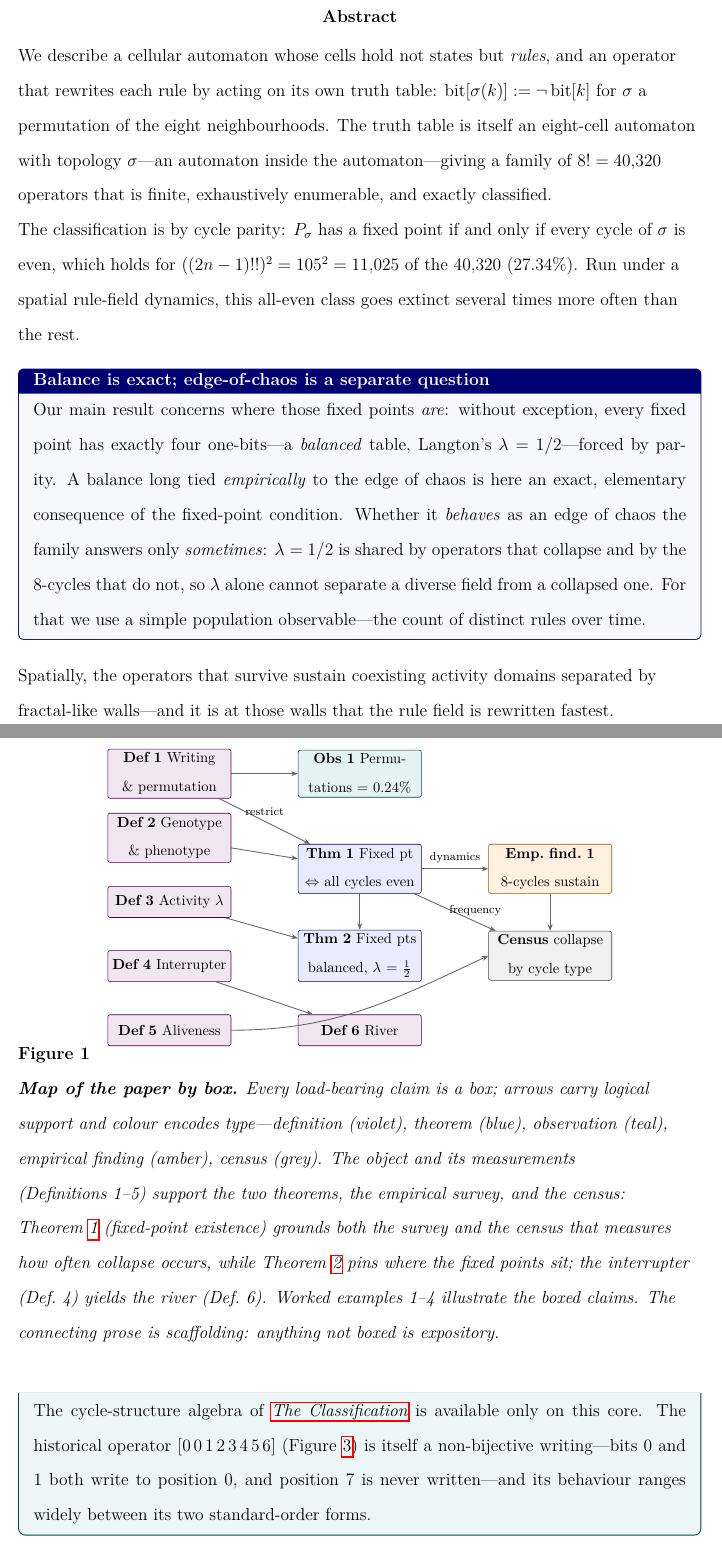
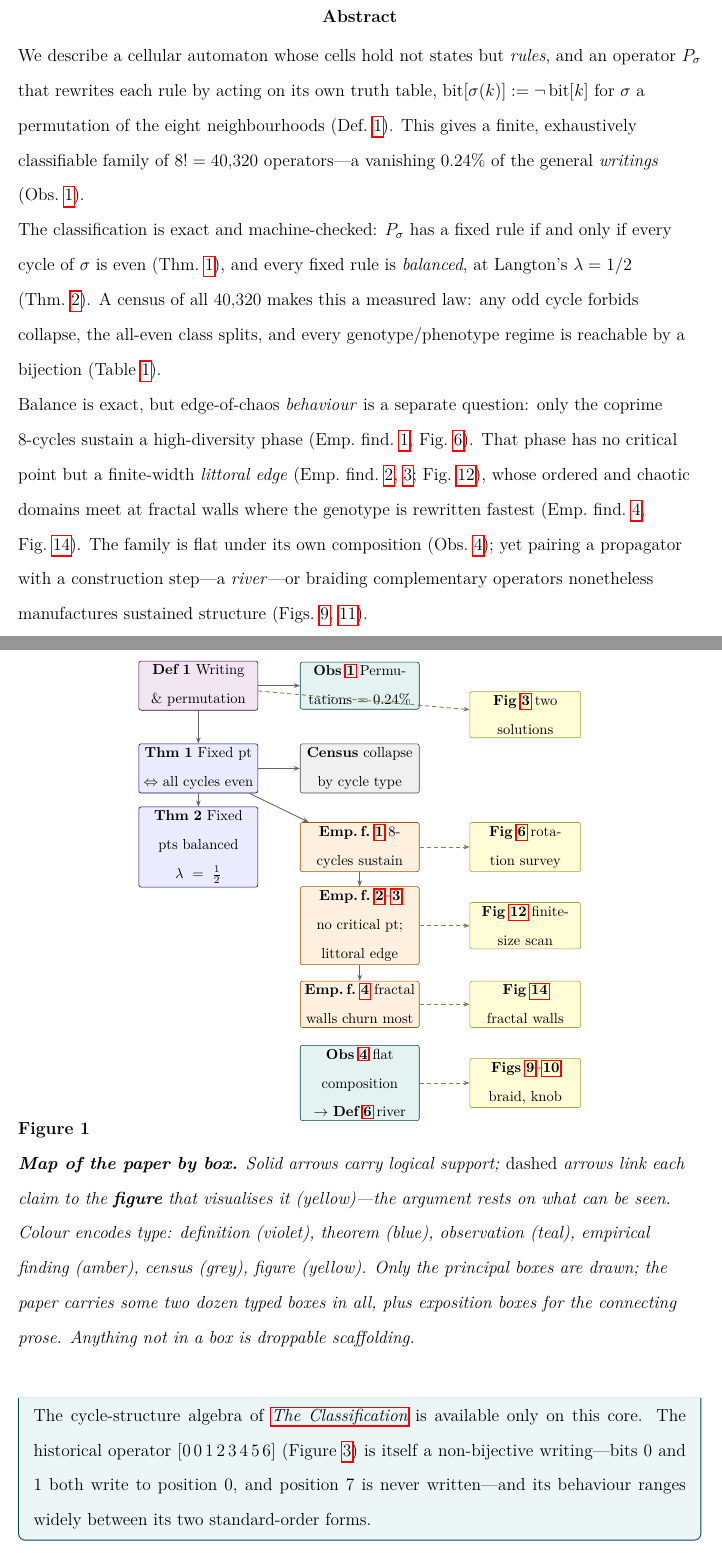
Before and after one commit to tothedarktowercame/futon5, a LaTeX paper (holes/tech-notes/paper/draft4.tex): two parts of pages 2 and 4 of 39, joined at a grey line, cut so that both start at the same text. Compiled offline with pdfLaTeX.

Commit message:
draft4: remove box from abstract, rewrite abstract with box/fig cross-refs; add figures to the map
Abstract now summarises the main claims and cross-references the boxes (Def 1,
Obs 1, Thm 1-2, Emp. find. 1/3/4) and figures (Fig 6/12/14, Figs 9,11), per the
box-centric structure. Map (Fig 1) updated: figure nodes (yellow) linked to the
claims they visualise by dashed arrows; forced early placement ([!tp]) so it
stays a page-4 roadmap.

Co-Authored-By: Claude Opus 4.8 <noreply@anthropic.com>

```diff
--- a/holes/tech-notes/paper/draft4.tex
+++ b/holes/tech-notes/paper/draft4.tex
@@ -107,31 +107,30 @@
 
 \abstract{%
 We describe a cellular automaton whose cells hold not states but \emph{rules},
-and an operator that rewrites each rule by acting on its own truth table:
+and an operator $P_\sig$ that rewrites each rule by acting on its own truth table,
 $\bit{\sig(k)} := \lnot\,\bit{k}$ for $\sig$ a permutation of the eight
-neighbourhoods. The truth table is itself an eight-cell automaton with topology
-$\sig$---an automaton inside the automaton---giving a family of $8! = 40{,}320$
-operators that is finite, exhaustively enumerable, and exactly classified.
+neighbourhoods (Def.~\ref{def:writing}). This gives a finite, exhaustively
+classifiable family of $8! = 40{,}320$ operators---a vanishing $0.24\%$ of the
+general \emph{writings} (Obs.~\ref{obs:core}).
 
-The classification is by cycle parity: $P_\sig$ has a fixed point if and only if
-every cycle of $\sig$ is even, which holds for $((2n-1)!!)^2 = 105^2 = 11{,}025$
-of the $40{,}320$ ($27.34\%$). Run under a spatial rule-field dynamics, this
-all-even class goes extinct several times more often than the rest.
+The classification is exact and machine-checked: $P_\sig$ has a fixed rule if and
+only if every cycle of $\sig$ is even (Thm.~\ref{thm:parity}), and every fixed
+rule is \emph{balanced}, at Langton's $\lambda = 1/2$ (Thm.~\ref{thm:lambda}). A
+census of all $40{,}320$ makes this a measured law: any odd cycle forbids
+collapse, the all-even class splits, and every genotype/phenotype regime is
+reachable by a bijection (Table~\ref{tab:census}).
 
-\begin{expositionbox}{Balance is exact; edge-of-chaos is a separate question}
-Our main result concerns where those fixed points \emph{are}: without exception,
-every fixed point has exactly four one-bits---a \emph{balanced} table, Langton's
-$\lambda = 1/2$---forced by parity. A balance long tied \emph{empirically} to the
-edge of chaos is here an exact, elementary consequence of the fixed-point
-condition. Whether it \emph{behaves} as an edge of chaos the family answers only
-\emph{sometimes}: $\lambda = 1/2$ is shared by operators that collapse and by the
-8-cycles that do not, so $\lambda$ alone cannot separate a diverse field from a
-collapsed one. For that we use a simple population observable---the count of
-distinct rules over time.
-\end{expositionbox}
-Spatially, the operators that survive sustain coexisting activity domains
-separated by fractal-like walls---and it is at those walls that the rule field is
-rewritten fastest.}
+Balance is exact, but edge-of-chaos \emph{behaviour} is a separate question: only
+the coprime 8-cycles sustain a high-diversity phase (Emp.~find.~\ref{find:survey},
+Fig.~\ref{fig:eoc}). That phase has no critical point but a finite-width
+\emph{littoral edge} (Emp.~find.~\ref{find:crossover},~\ref{find:littoral};
+Fig.~\ref{fig:phase}), whose
+ordered and chaotic domains meet at fractal walls where the genotype is rewritten
+fastest (Emp.~find.~\ref{find:walls}, Fig.~\ref{fig:interface}). The family is
+flat under its own composition (Obs.~\ref{obs:flat}); yet pairing a propagator
+with a construction step---a \emph{river}---or braiding complementary operators
+nonetheless manufactures sustained structure (Figs.~\ref{fig:braid},
+\ref{fig:river}).}
 
 \begin{document}
 \maketitle
@@ -182,49 +181,50 @@ position $7$ is never written---and its behaviour ranges widely between its two
 standard-order forms.
 \end{observation}
 
-\begin{figure}[t]
+\begin{figure}[!tp]
 \centering
-\begin{tikzpicture}[font=\footnotesize, >={Stealth[length=1.6mm]},
+\begin{tikzpicture}[font=\footnotesize, >={Stealth[length=1.5mm]},
   bx/.style={draw, rounded corners=1.5pt, align=center, inner sep=2.5pt,
-             text width=28mm, minimum height=7.5mm},
+             text width=27mm, minimum height=7mm},
   defn/.style={bx, fill=violet!10, draw=violet!55!black},
   thm/.style={bx, fill=blue!8, draw=blue!55!black},
   obs/.style={bx, fill=teal!10, draw=teal!55!black},
   ef/.style={bx, fill=orange!12, draw=orange!65!black},
   cen/.style={bx, fill=gray!12, draw=gray!55!black},
-  s/.style={->, draw=black!60, semithick}]
-\node[defn] (d1)  at (0,0)     {\textbf{Def 1} Writing \& permutation};
-\node[defn] (dgp) at (0,-1.55) {\textbf{Def 2} Genotype \& phenotype};
-\node[defn] (dlam)at (0,-3.1)  {\textbf{Def 3} Activity $\lambda$};
-\node[defn] (dint)at (0,-4.65) {\textbf{Def 4} Interrupter};
-\node[defn] (dal) at (0,-6.2)  {\textbf{Def 5} Aliveness};
-\node[obs]  (obs) at (4.6,0)     {\textbf{Obs 1} Permutations $=0.24\%$};
-\node[thm]  (t1)  at (4.6,-2.3)  {\textbf{Thm 1} Fixed pt $\Leftrightarrow$ all cycles even};
-\node[thm]  (t2)  at (4.6,-4.4)  {\textbf{Thm 2} Fixed pts balanced, $\lambda=\tfrac12$};
-\node[defn] (driv)at (4.6,-6.2)  {\textbf{Def 6} River};
-\node[ef]   (ef)  at (9.2,-2.3)  {\textbf{Emp.\ find.\ 1} 8-cycles sustain};
-\node[cen]  (cen) at (9.2,-4.4)  {\textbf{Census} collapse by cycle type};
-\draw[s] (d1)--(obs);
-\draw[s] (d1)-- node[midway,above,font=\scriptsize]{restrict} (t1);
-\draw[s] (dgp)--(t1);
-\draw[s] (dlam)--(t2);
-\draw[s] (t1)--(t2);
-\draw[s] (t1)-- node[midway,above,font=\scriptsize]{dynamics} (ef);
-\draw[s] (t1)-- node[midway,above,font=\scriptsize,pos=0.75]{frequency} (cen);
-\draw[s] (dal.east) to[out=0,in=205] (cen.west);
-\draw[s] (dint)--(driv);
-\draw[s] (ef)--(cen);
+  fig/.style={bx, fill=yellow!16, draw=yellow!60!black, text width=25mm},
+  s/.style={->, draw=black!60, semithick},
+  v/.style={->, draw=yellow!45!black, semithick, densely dashed}]
+% proved core (left)
+\node[defn] (d1) at (0,0)    {\textbf{Def 1} Writing \& permutation};
+\node[thm]  (t1) at (0,-2.0) {\textbf{Thm 1} Fixed pt $\Leftrightarrow$ all cycles even};
+\node[thm]  (t2) at (0,-3.9) {\textbf{Thm 2} Fixed pts balanced $\lambda=\tfrac12$};
+% object + measured + constructive (center)
+\node[obs] (obs1) at (3.9,0)    {\textbf{Obs~\ref{obs:core}} Permutations $=0.24\%$};
+\node[cen] (cen)  at (3.9,-2.0) {\textbf{Census} collapse by cycle type};
+\node[ef]  (efs)  at (3.9,-3.9) {\textbf{Emp.\,f.~\ref{find:survey}} 8-cycles sustain};
+\node[ef]  (efl)  at (3.9,-5.8) {\textbf{Emp.\,f.~\ref{find:crossover}--\ref{find:littoral}} no critical pt; littoral edge};
+\node[ef]  (efw)  at (3.9,-7.7) {\textbf{Emp.\,f.~\ref{find:walls}} fractal walls churn most};
+\node[obs] (obsf) at (3.9,-9.6) {\textbf{Obs~\ref{obs:flat}} flat composition $\to$ \textbf{Def~\ref{def:river}} river};
+% figures (right): what each claim rests on
+\node[fig] (ff2) at (7.9,-0.7) {\textbf{Fig~\ref{fig:fig2pair}} two solutions};
+\node[fig] (feoc)at (7.9,-3.9) {\textbf{Fig~\ref{fig:eoc}} rotation survey};
+\node[fig] (fph) at (7.9,-5.8) {\textbf{Fig~\ref{fig:phase}} finite-size scan};
+\node[fig] (fint)at (7.9,-7.7) {\textbf{Fig~\ref{fig:interface}} fractal walls};
+\node[fig] (fbr) at (7.9,-9.6) {\textbf{Figs~\ref{fig:braid}--\ref{fig:knob}} braid, knob};
+% support (solid) + visual-evidence (dashed) edges
+\draw[s] (d1)--(t1); \draw[s] (t1)--(t2); \draw[s] (d1)--(obs1);
+\draw[s] (t1)--(cen); \draw[s] (t1)--(efs);
+\draw[s] (efs)--(efl); \draw[s] (efl)--(efw);
+\draw[v] (d1)--(ff2); \draw[v] (efs)--(feoc); \draw[v] (efl)--(fph);
+\draw[v] (efw)--(fint); \draw[v] (obsf)--(fbr);
 \end{tikzpicture}
-\caption{\textbf{Map of the paper by box.} Every load-bearing claim is a box;
-arrows carry logical support and colour encodes type---definition (violet),
-theorem (blue), observation (teal), empirical finding (amber), census (grey).
-The object and its measurements (Definitions~1--5) support the two theorems, the
-empirical survey, and the census: Theorem~\ref{thm:parity} (fixed-point
-existence) grounds both the survey and the census that measures how often
-collapse occurs, while Theorem~\ref{thm:lambda} pins where the fixed points sit;
-the interrupter (Def.~4) yields the river (Def.~6). Worked examples~1--4
-illustrate the boxed claims. The connecting prose is scaffolding: anything not
-boxed is expository.}
+\caption{\textbf{Map of the paper by box.} Solid arrows carry logical support;
+\emph{dashed} arrows link each claim to the \textbf{figure} that visualises it
+(yellow)---the argument rests on what can be seen. Colour encodes type:
+definition (violet), theorem (blue), observation (teal), empirical finding
+(amber), census (grey), figure (yellow). Only the principal boxes are drawn; the
+paper carries some two dozen typed boxes in all, plus exposition boxes for the
+connecting prose. Anything not in a box is droppable scaffolding.}
 \label{fig:map}
 \end{figure}
 
```
